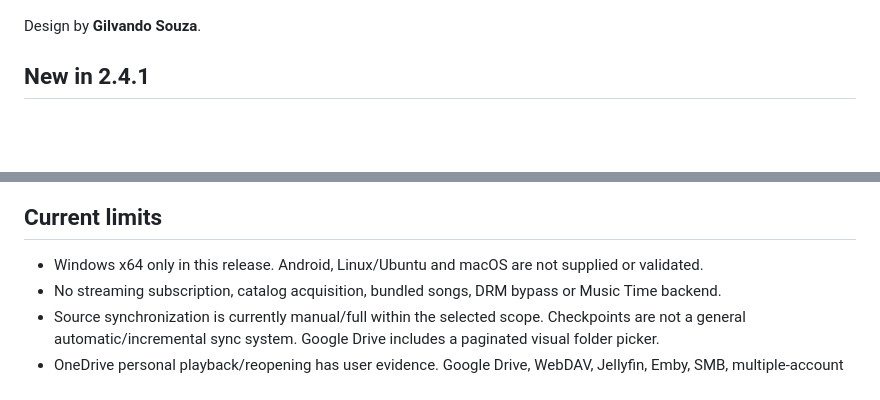
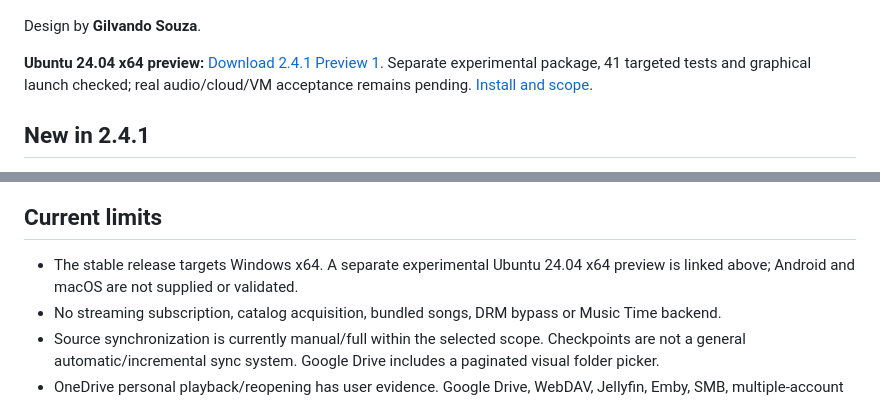
Before and after one commit to eugilvando/Music-Time-Player, a Markdown page: README.md, 2 parts joined by grey strips. GitHub-like rendering; blank space fills up the shorter version.

```diff
--- a/README.md
+++ b/README.md
@@ -13,6 +13,8 @@
 ![Music Time Home with a fictional demonstration library](docs/images/home.png)
 
 Design by **Gilvando Souza**.
+
+**Ubuntu 24.04 x64 preview:** [Download 2.4.1 Preview 1](https://github.com/eugilvando/Music-Time-Player/releases/tag/v2.4.1-ubuntu-preview.1). Separate experimental package, 41 targeted tests and graphical launch checked; real audio/cloud/VM acceptance remains pending. [Install and scope](docs/ubuntu-preview.md).
 
 ## New in 2.4.1
 
@@ -152,7 +154,7 @@ These images render actual application widgets using a **fictional, isolated dem
 
 ## Current limits
 
-- Windows x64 only in this release. Android, Linux/Ubuntu and macOS are not supplied or validated.
+- The stable release targets Windows x64. A separate experimental Ubuntu 24.04 x64 preview is linked above; Android and macOS are not supplied or validated.
 - No streaming subscription, catalog acquisition, bundled songs, DRM bypass or Music Time backend.
 - Source synchronization is currently manual/full within the selected scope. Checkpoints are not a general automatic/incremental sync system. Google Drive includes a paginated visual folder picker.
 - OneDrive personal playback/reopening has user evidence. Google Drive, WebDAV, Jellyfin, Emby, SMB, multiple-account edge cases and live Last.fm delivery still need broader real-account/device validation. Controlled tests do not imply service certification.
```
Also changed, not shown: README.pt-BR.md (+5 -1 lines), docs/ubuntu-preview.md (added, +81 -0 lines).
